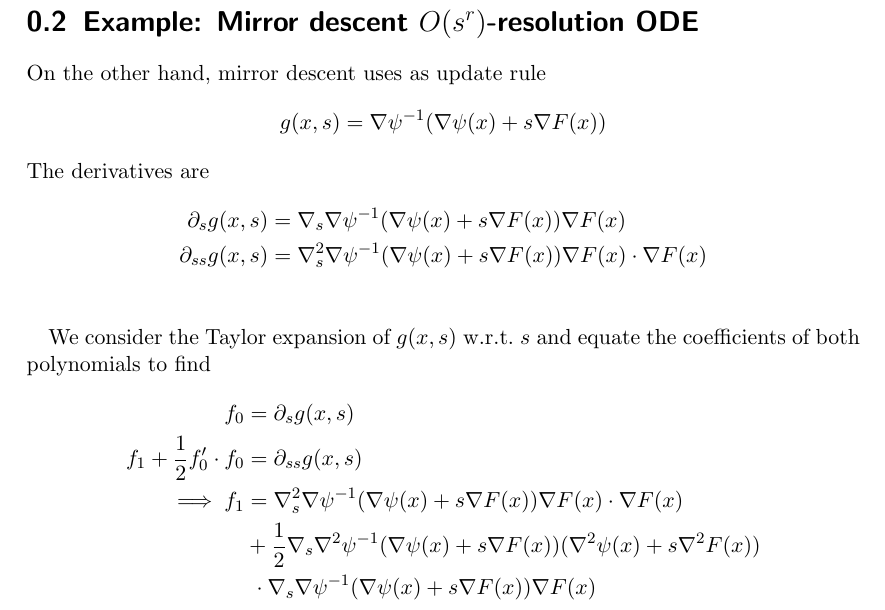
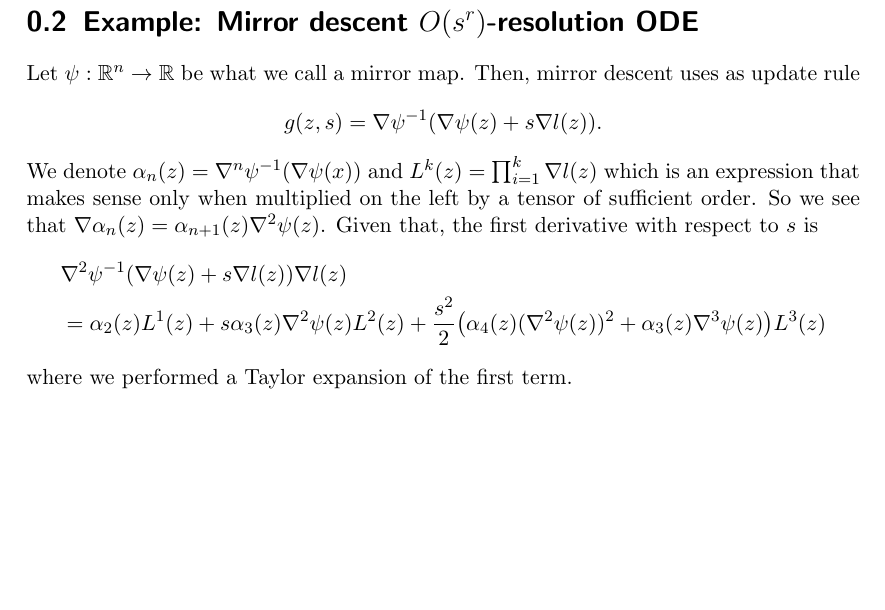
Before and after one commit to jkasalt/minmax-ode-latex, a LaTeX document (hairer-lu.tex): part of page 2 of 2, cut so that both start at the same text, the shorter picture padded with empty space. Compiled offline with pdfLaTeX.

Commit message:
start rewriting mirror descent example

```diff
--- a/hairer-lu.tex
+++ b/hairer-lu.tex
@@ -39,28 +39,27 @@ and the other coefficients are found in the same manner.
 	expression equals
 	\[z + s \nabla l(z) + s^2 \nabla^2 l(z) \nabla l(z) + \frac{s^3}{2}
 		\nabla^2 l(z) \nabla l(z) \nabla l(z).\]
-    By equating the two polynomials as usual we find that \begin{align*}
-        f_0 &=  \nabla l(z) \\
-        f_1 &= \frac{1}{2}\nabla^2 l(z) \nabla l(z)
-    \end{align*}
+	By equating the two polynomials as usual we find that \begin{align*}
+		f_0 & =  \nabla l(z)                         \\
+		f_1 & = \frac{1}{2}\nabla^2 l(z) \nabla l(z)
+	\end{align*}
 \end{ex}
 
 \section{Example: Mirror descent $O(s^r)$-resolution ODE}
 
-On the other hand, mirror descent uses as update rule
-\[ g(x, s) = \nabla\psi^{-1}(\nabla\psi(x) + s \nabla F(x)) \]
-The derivatives are
+Let $\psi: \R^n \to \R$ be what we call a mirror map. Then, mirror descent uses
+as update rule \[ g(z, s) = \nabla\psi^{-1}(\nabla\psi(z) + s \nabla l(z)). \]
+We denote $\alpha_n(z) = \nabla^n \psi^{-1}(\nabla \psi (x))$ and $L^k(z) =
+	\prod_{i=1}^k \nabla l(z)$ which is an expression that makes sense only when
+multiplied on the left by a tensor of sufficient order.
+So we see that $\nabla \alpha_n(z) = \alpha_{n+1}(z) \nabla^2 \psi(z)$.
+Given that, the first derivative with respect to $s$ is
 \begin{align*}
-	\partial_s g(x, s)    & = \nabla_s \nabla \psi^{-1}(\nabla\psi(x) + s \nabla F(x))\nabla F(x)                      \\
-	\partial_{ss} g(x, s) & = \nabla^2_s \nabla \psi^{-1}(\nabla\psi(x) + s \nabla F(x)) \nabla F(x) \cdot \nabla F(x) \\
+	 & \nabla^2\psi^{-1}(\nabla \psi(z) + s \nabla l(z)) \nabla l(z) \\
+	 & = \alpha_2(z)L^1(z) + s \alpha_3(z)\nabla^2 \psi(z) L^2(z) +
+	\frac{s^2}{2} \big(\alpha_4(z) (\nabla^2 \psi(z))^2 + \alpha_3(z) \nabla^3
+	\psi(z) \big)
+	L^3(z)
 \end{align*}
-
-We consider the Taylor expansion of $g(x,s)$ w.r.t.\ $s$ and equate the coefficients of both polynomials to find
-\begin{align*}
-	f_0                             & = \partial_s g(x,s)                                                                                         \\
-	f_1 + \frac{1}{2}f'_0 \cdot f_0 & = \partial_{ss} g(x,s)                                                                                      \\
-	\implies f_1                    & = \nabla^2_s \nabla \psi^{-1}(\nabla\psi(x) + s \nabla F(x)) \nabla F(x) \cdot \nabla F(x)                  \\
-	                                & + \frac{1}{2}\nabla_s \nabla^2 \psi^{-1}(\nabla \psi (x) + s \nabla F(x))(\nabla^2 \psi(x) + s\nabla^2F(x)) \\
-	                                & \ \cdot  \nabla_s \nabla \psi^{-1}(\nabla\psi(x) + s \nabla F(x))\nabla F(x)
-\end{align*}
+where we performed a Taylor expansion of the first term.
 \end{document}
```
